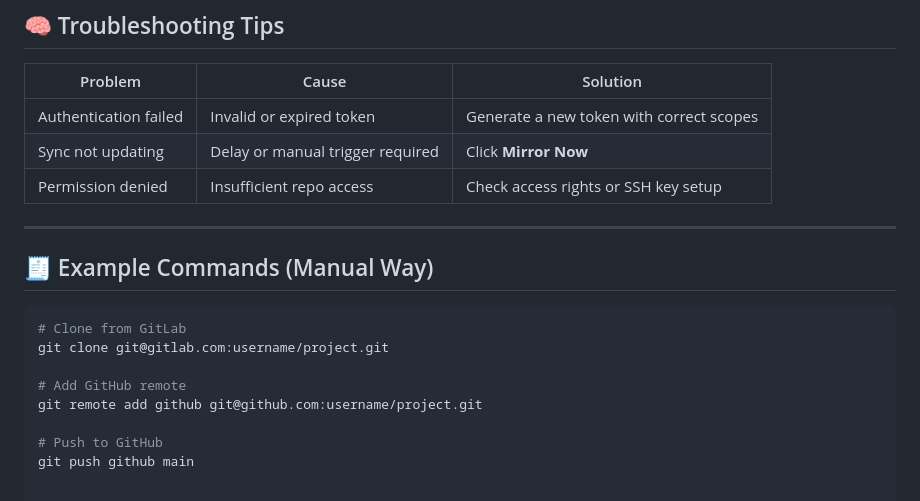
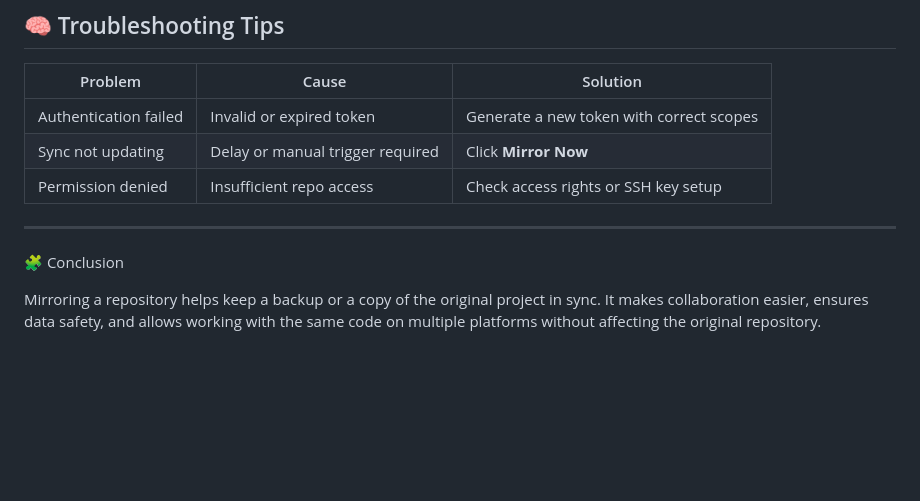
Before and after one commit to Sharayu1707/mirror-repo-github, a Markdown page: README.md, the part around the change. Rendered like a GitHub page; blank space fills up the shorter version.

````diff
--- a/README.md
+++ b/README.md
@@ -90,13 +90,8 @@ Whenever you push code to GitLab, it’s automatically reflected in GitHub.
 
 ---
 
-## 🧾 Example Commands (Manual Way)
-```bash
-# Clone from GitLab
-git clone git@gitlab.com:username/project.git
 
-# Add GitHub remote
-git remote add github git@github.com:username/project.git
+🧩 Conclusion
 
-# Push to GitHub
-git push github main
+Mirroring a repository helps keep a backup or a copy of the original project in sync.
+It makes collaboration easier, ensures data safety, and allows working with the same code on multiple platforms without affecting the original repository.
````
